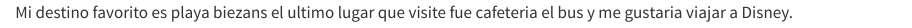
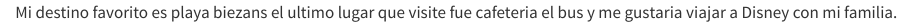
Before and after one commit to JarguedasVenegas/Proyecto_Parcial_TPAD_II, a Quarto document (Ejercicio_1.qmd): the page in a window 1100 px wide, from its top. Rendered offline with R 4.5, knitr and Pandoc in place of Quarto, with nearby package versions.

Commit message:
Creando conflictos entre ramas

```diff
--- a/Ejercicio_1.qmd
+++ b/Ejercicio_1.qmd
@@ -1 +1 @@
-Mi destino favorito es playa biezans el ultimo lugar que visite fue cafeteria el bus y me gustaria viajar a Disney.
+Mi destino favorito es playa biezans el ultimo lugar que visite fue cafeteria el bus y me gustaria viajar a Disney con mi familia.
```
